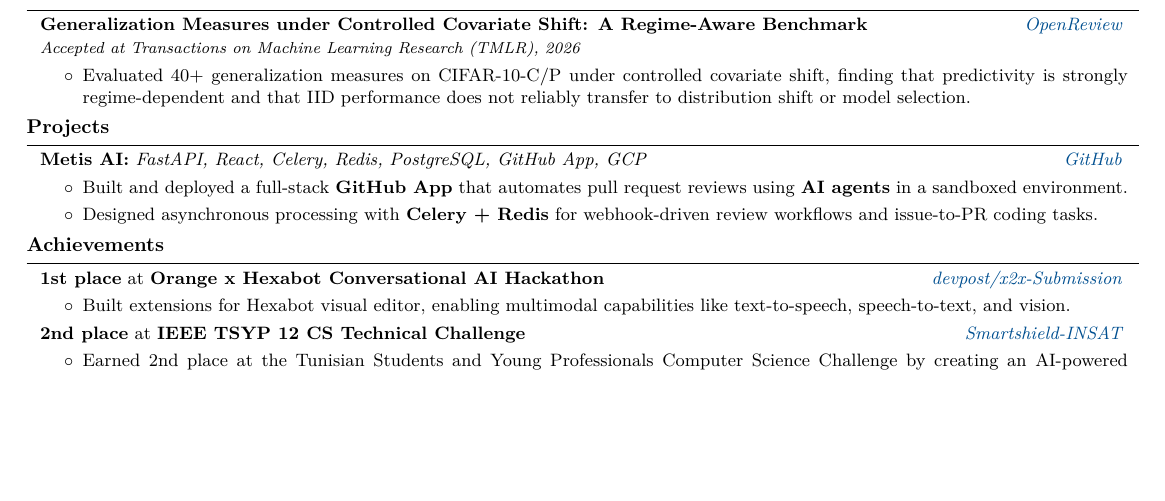
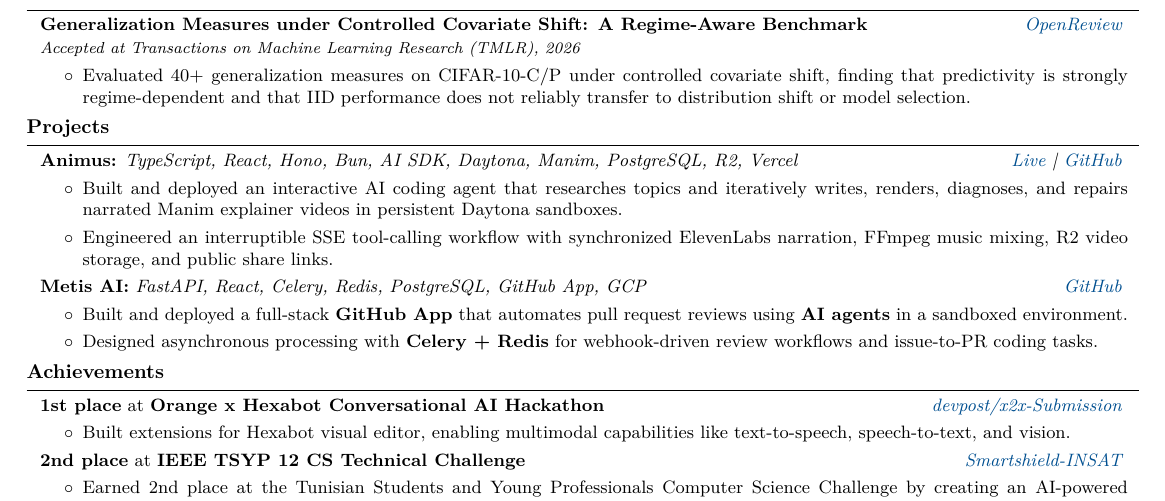
Before and after one commit to KacemMathlouthi/kacem, a LaTeX CV (resume/main.tex, which reads resume/sections/projects.tex): part of the page, cut so that both start at the same text, the shorter picture padded with empty space. Compiled offline with pdfLaTeX.

Commit message:
feat(resume): add Animus project

```diff
--- a/resume/sections/projects.tex
+++ b/resume/sections/projects.tex
@@ -1,4 +1,17 @@
 \section{Projects}
+
+\begin{twocolentry}{
+    \textit{\href{https://tryanimus.app/}{Live} \textbar\ \href{https://github.com/KacemMathlouthi/animus}{GitHub}}}
+    \textbf{Animus:} \textit{TypeScript, React, Hono, Bun, AI SDK, Daytona, Manim, PostgreSQL, R2, Vercel}
+\end{twocolentry}
+\vspace{0.10 cm}
+\begin{onecolentry}
+    \begin{highlights}
+        \item Built and deployed an interactive AI coding agent that researches topics and iteratively writes, renders, diagnoses, and repairs narrated Manim explainer videos in persistent Daytona sandboxes.
+        \item Engineered an interruptible SSE tool-calling workflow with synchronized ElevenLabs narration, FFmpeg music mixing, R2 video storage, and public share links.
+    \end{highlights}
+\end{onecolentry}
+\vspace{0.10 cm}
 
 \begin{twocolentry}{
     \textit{\href{https://github.com/KacemMathlouthi/metis}{GitHub}}}
```
Also changed, not shown: resume/pdf/resume.pdf, 1 other file.
